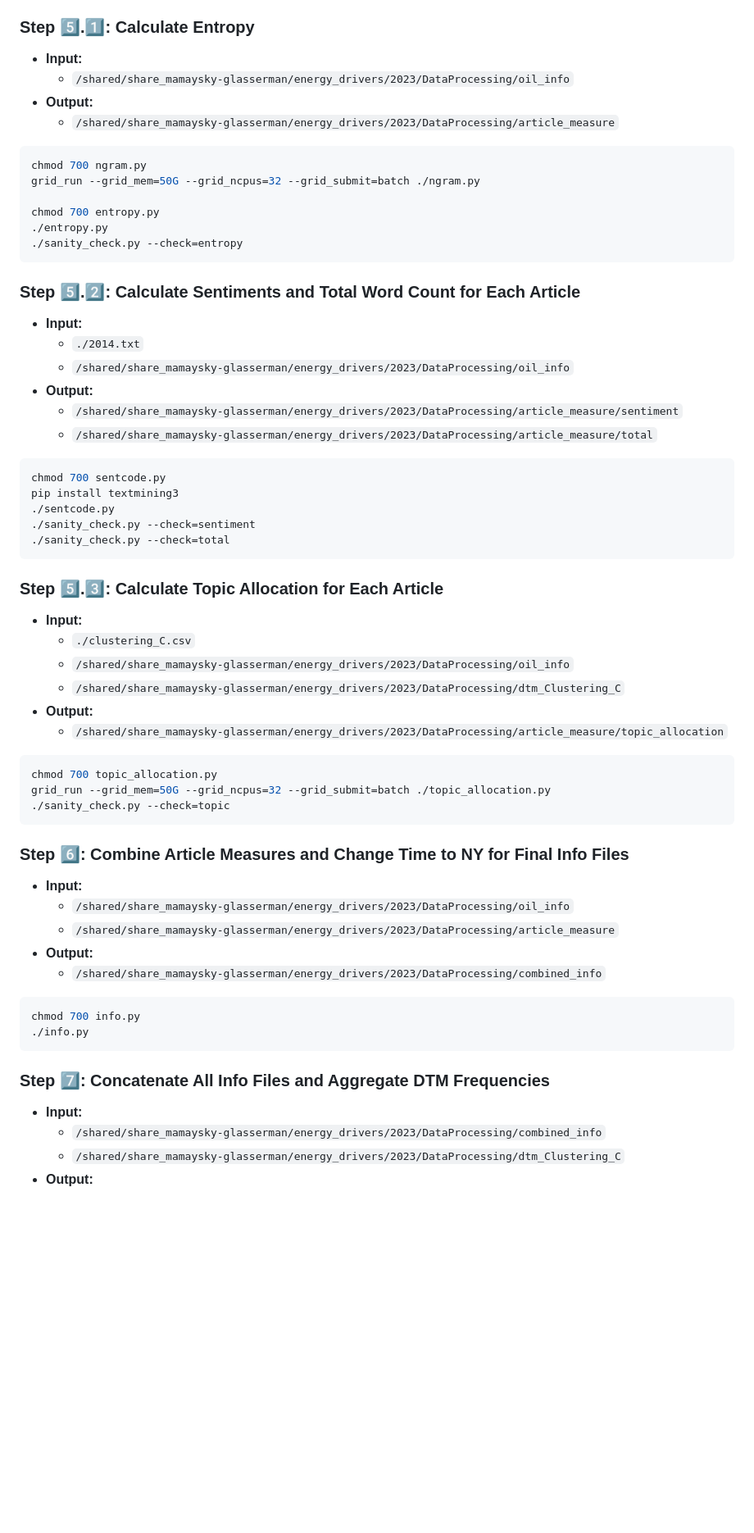
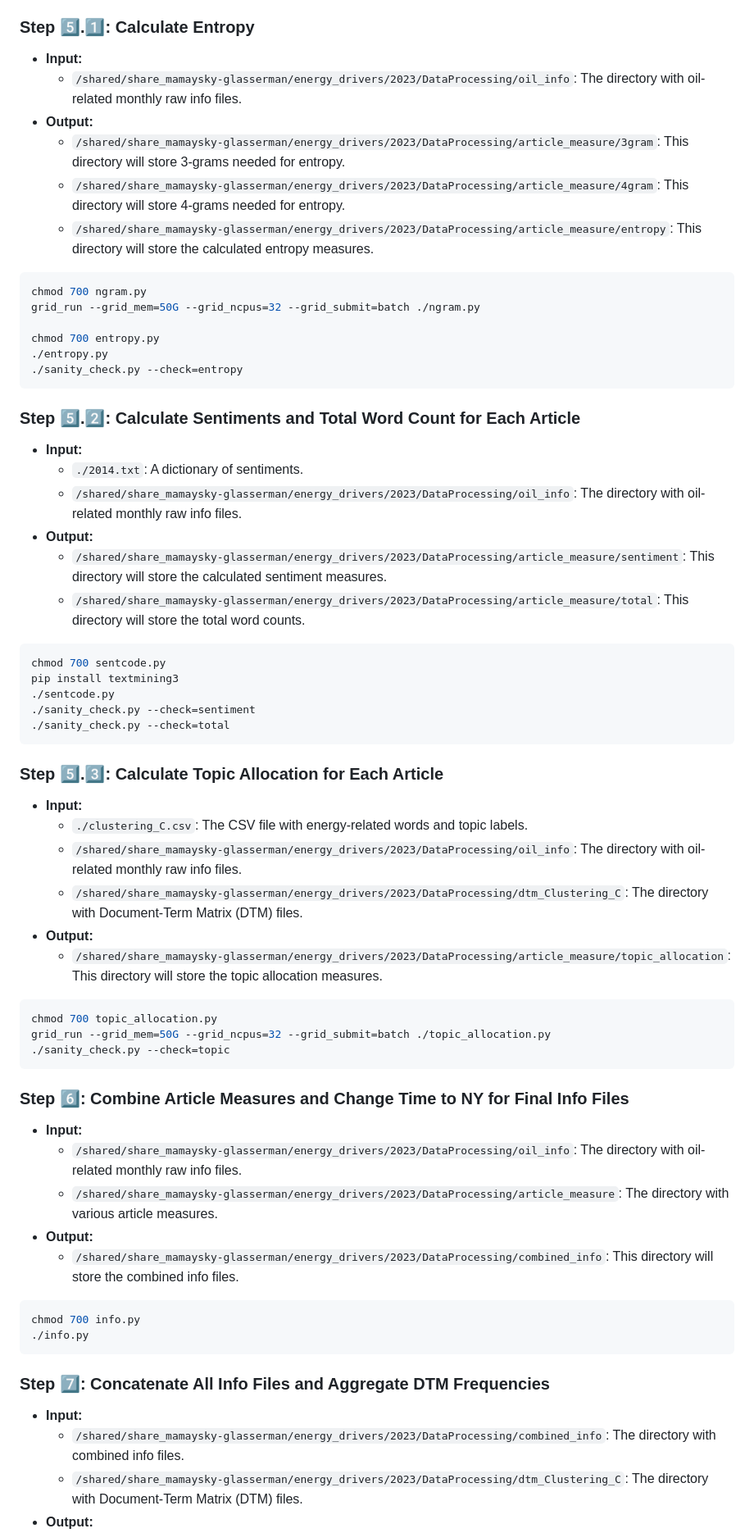
Before and after one commit to hmamaysky/Energy, a Markdown page: TextProcessing/README.md, the part around the change printed below. Shown: that part at 82% size. Rendered like a GitHub page; blank space fills up the shorter version.

````diff
--- a/TextProcessing/README.md
+++ b/TextProcessing/README.md
@@ -84,9 +84,11 @@ chmod 700 run_Rolling_Topic_Models.sh
 
 ### Step :five:.:one:: Calculate Entropy
 - **Input:**
-  - `/shared/share_mamaysky-glasserman/energy_drivers/2023/DataProcessing/oil_info`
+  - `/shared/share_mamaysky-glasserman/energy_drivers/2023/DataProcessing/oil_info`: The directory with oil-related monthly raw info files.
 - **Output:**
-  - `/shared/share_mamaysky-glasserman/energy_drivers/2023/DataProcessing/article_measure`
+  - `/shared/share_mamaysky-glasserman/energy_drivers/2023/DataProcessing/article_measure/3gram`: This directory will store 3-grams needed for entropy.
+  - `/shared/share_mamaysky-glasserman/energy_drivers/2023/DataProcessing/article_measure/4gram`: This directory will store 4-grams needed for entropy.
+  - `/shared/share_mamaysky-glasserman/energy_drivers/2023/DataProcessing/article_measure/entropy`: This directory will store the calculated entropy measures.
 ```bash
 chmod 700 ngram.py
 grid_run --grid_mem=50G --grid_ncpus=32 --grid_submit=batch ./ngram.py
@@ -99,11 +101,11 @@ chmod 700 entropy.py
 ### Step :five:.:two:: Calculate Sentiments and Total Word Count for Each Article
 
 - **Input:**
-  - `./2014.txt`
-  - `/shared/share_mamaysky-glasserman/energy_drivers/2023/DataProcessing/oil_info`
+  - `./2014.txt`: A dictionary of sentiments.
+  - `/shared/share_mamaysky-glasserman/energy_drivers/2023/DataProcessing/oil_info`: The directory with oil-related monthly raw info files.
 - **Output:**
-  - `/shared/share_mamaysky-glasserman/energy_drivers/2023/DataProcessing/article_measure/sentiment`
-  - `/shared/share_mamaysky-glasserman/energy_drivers/2023/DataProcessing/article_measure/total`
+  - `/shared/share_mamaysky-glasserman/energy_drivers/2023/DataProcessing/article_measure/sentiment`: This directory will store the calculated sentiment measures.
+  - `/shared/share_mamaysky-glasserman/energy_drivers/2023/DataProcessing/article_measure/total`: This directory will store the total word counts.
 ```bash
 chmod 700 sentcode.py
 pip install textmining3
@@ -114,11 +116,11 @@ pip install textmining3
 
 ### Step :five:.:three:: Calculate Topic Allocation for Each Article
 - **Input:**
-  - `./clustering_C.csv`
-  - `/shared/share_mamaysky-glasserman/energy_drivers/2023/DataProcessing/oil_info`
-  - `/shared/share_mamaysky-glasserman/energy_drivers/2023/DataProcessing/dtm_Clustering_C`
+  - `./clustering_C.csv`: The CSV file with energy-related words and topic labels.
+  - `/shared/share_mamaysky-glasserman/energy_drivers/2023/DataProcessing/oil_info`: The directory with oil-related monthly raw info files.
+  - `/shared/share_mamaysky-glasserman/energy_drivers/2023/DataProcessing/dtm_Clustering_C`: The directory with Document-Term Matrix (DTM) files.
 - **Output:**
-  - `/shared/share_mamaysky-glasserman/energy_drivers/2023/DataProcessing/article_measure/topic_allocation`
+  - `/shared/share_mamaysky-glasserman/energy_drivers/2023/DataProcessing/article_measure/topic_allocation`: This directory will store the topic allocation measures.
 ```bash
 chmod 700 topic_allocation.py
 grid_run --grid_mem=50G --grid_ncpus=32 --grid_submit=batch ./topic_allocation.py
@@ -127,10 +129,10 @@ grid_run --grid_mem=50G --grid_ncpus=32 --grid_submit=batch ./topic_allocation.p
 
 ### Step :six:: Combine Article Measures and Change Time to NY for Final Info Files
 - **Input:**
-  - `/shared/share_mamaysky-glasserman/energy_drivers/2023/DataProcessing/oil_info`
-  - `/shared/share_mamaysky-glasserman/energy_drivers/2023/DataProcessing/article_measure`
+  - `/shared/share_mamaysky-glasserman/energy_drivers/2023/DataProcessing/oil_info`: The directory with oil-related monthly raw info files.
+  - `/shared/share_mamaysky-glasserman/energy_drivers/2023/DataProcessing/article_measure`: The directory with various article measures.
 - **Output:**
-  - `/shared/share_mamaysky-glasserman/energy_drivers/2023/DataProcessing/combined_info`
+  - `/shared/share_mamaysky-glasserman/energy_drivers/2023/DataProcessing/combined_info`: This directory will store the combined info files.
 ```bash
 chmod 700 info.py
 ./info.py
@@ -138,6 +140,6 @@ chmod 700 info.py
 
 ### Step :seven:: Concatenate All Info Files and Aggregate DTM Frequencies
 - **Input:**
-  - `/shared/share_mamaysky-glasserman/energy_drivers/2023/DataProcessing/combined_info`
-  - `/shared/share_mamaysky-glasserman/energy_drivers/2023/DataProcessing/dtm_Clustering_C`
+  - `/shared/share_mamaysky-glasserman/energy_drivers/2023/DataProcessing/combined_info`: The directory with combined info files.
+  - `/shared/share_mamaysky-glasserman/energy_drivers/2023/DataProcessing/dtm_Clustering_C`: The directory with Document-Term Matrix (DTM) files.
 - **Output:**
````
Also changed, not shown: other parts of TextProcessing/README.md (+23 -23 lines).
